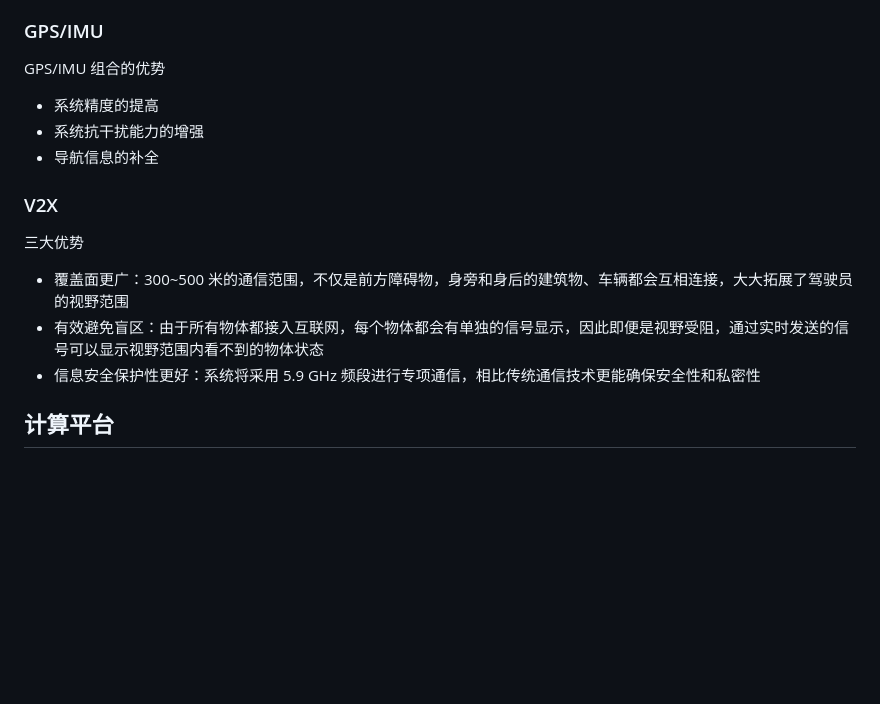
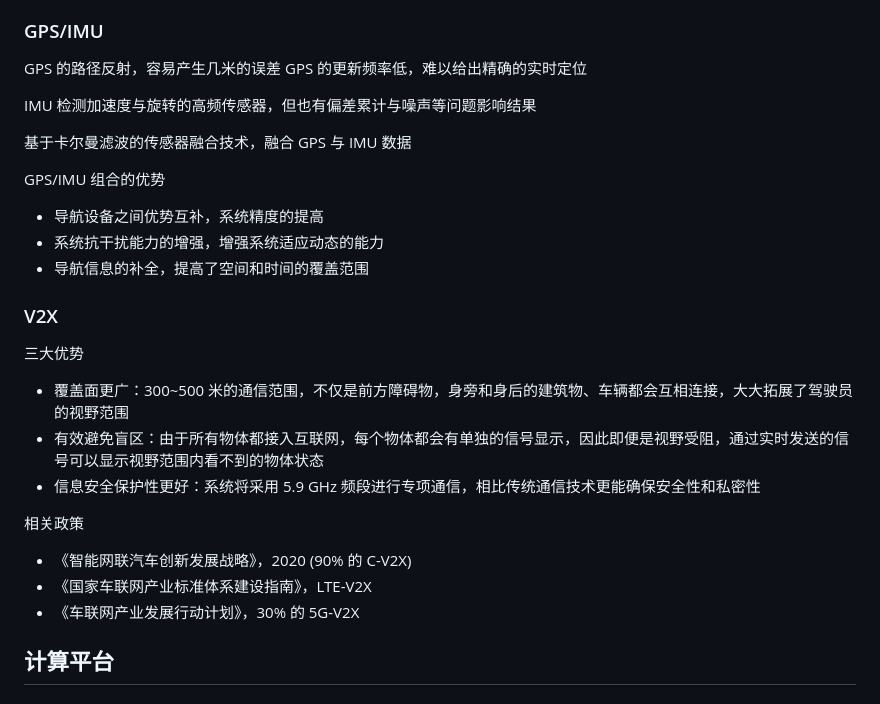
Before and after one commit to chai-mi/note, a Markdown page: 智能无人系统/7.硬件平台和系统安全.md, the part around one of its changes. GitHub-like rendering; blank space fills up the shorter version.

```diff
--- a/智能无人系统/7.硬件平台和系统安全.md
+++ b/智能无人系统/7.硬件平台和系统安全.md
@@ -81,10 +107,17 @@
 
 ### GPS/IMU
 
+GPS 的路径反射，容易产生几米的误差
+GPS 的更新频率低，难以给出精确的实时定位
+
+IMU 检测加速度与旋转的高频传感器，但也有偏差累计与噪声等问题影响结果
+
+基于卡尔曼滤波的传感器融合技术，融合 GPS 与 IMU 数据
+
 GPS/IMU 组合的优势
-- 系统精度的提高
-- 系统抗干扰能力的增强
-- 导航信息的补全
+- 导航设备之间优势互补，系统精度的提高
+- 系统抗干扰能力的增强，增强系统适应动态的能力
+- 导航信息的补全，提高了空间和时间的覆盖范围
 
 ### V2X
 
@@ -92,6 +125,11 @@ GPS/IMU 组合的优势
 - 覆盖面更广：300~500 米的通信范围，不仅是前方障碍物，身旁和身后的建筑物、车辆都会互相连接，大大拓展了驾驶员的视野范围
 - 有效避免盲区：由于所有物体都接入互联网，每个物体都会有单独的信号显示，因此即便是视野受阻，通过实时发送的信号可以显示视野范围内看不到的物体状态
 - 信息安全保护性更好：系统将采用 5.9 GHz 频段进行专项通信，相比传统通信技术更能确保安全性和私密性
+
+相关政策
+- 《智能网联汽车创新发展战略》，2020 (90% 的 C-V2X)
+- 《国家车联网产业标准体系建设指南》，LTE-V2X
+- 《车联网产业发展行动计划》，30% 的 5G-V2X
 
 ## 计算平台
 
```
Also changed, not shown: other parts of 智能无人系统/7.硬件平台和系统安全.md (+27 -1 lines), 智能无人系统/5.无人驾驶的规划.md (+1 -1 lines).
